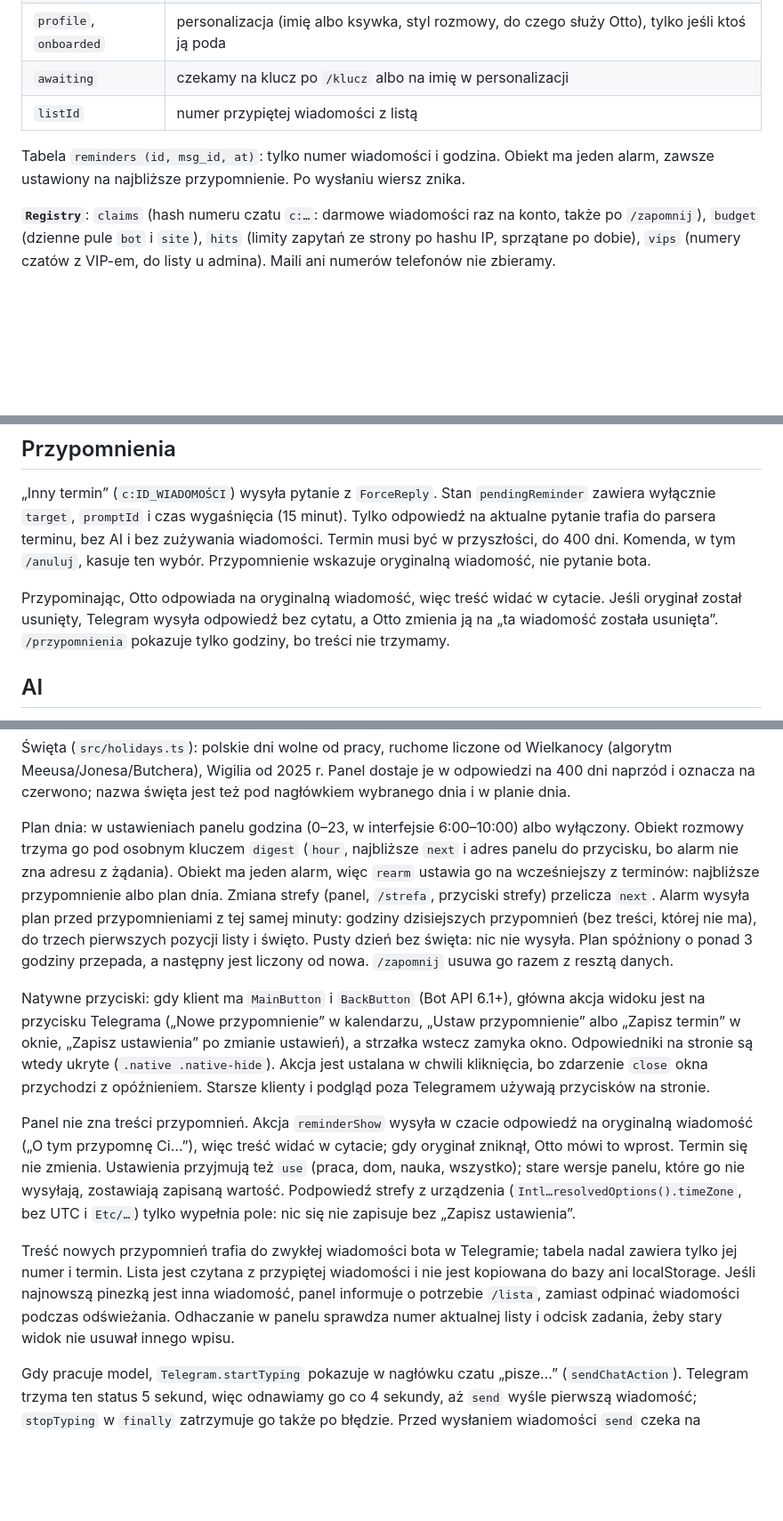
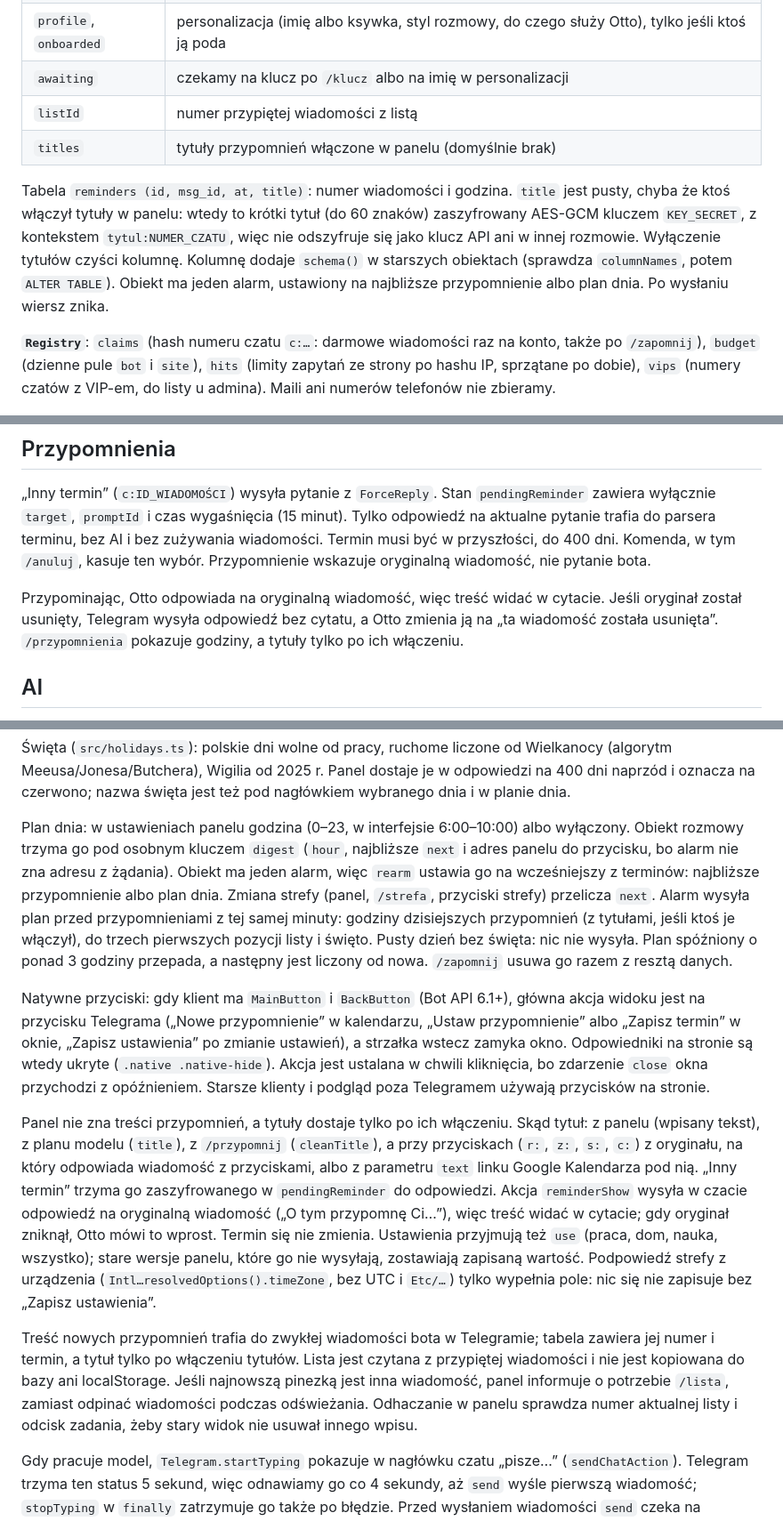
Before and after one commit to designhouseme/Otto, a Markdown page: docs/techniczne.md, 3 parts joined by grey strips. Shown: that part at 89% size. Drawn GitHub-style; blank space fills up the shorter version.

```diff
--- a/docs/techniczne.md
+++ b/docs/techniczne.md
@@ -43,8 +43,9 @@ Cloudflare Workers + Durable Objects, bez frameworka. Telegram przez webhook, AI
 | `profile`, `onboarded` | personalizacja (imię albo ksywka, styl rozmowy, do czego służy Otto), tylko jeśli ktoś ją poda |
 | `awaiting` | czekamy na klucz po `/klucz` albo na imię w personalizacji |
 | `listId` | numer przypiętej wiadomości z listą |
+| `titles` | tytuły przypomnień włączone w panelu (domyślnie brak) |
 
-Tabela `reminders (id, msg_id, at)`: tylko numer wiadomości i godzina. Obiekt ma jeden alarm, zawsze ustawiony na najbliższe przypomnienie. Po wysłaniu wiersz znika.
+Tabela `reminders (id, msg_id, at, title)`: numer wiadomości i godzina. `title` jest pusty, chyba że ktoś włączył tytuły w panelu: wtedy to krótki tytuł (do 60 znaków) zaszyfrowany AES-GCM kluczem `KEY_SECRET`, z kontekstem `tytul:NUMER_CZATU`, więc nie odszyfruje się jako klucz API ani w innej rozmowie. Wyłączenie tytułów czyści kolumnę. Kolumnę dodaje `schema()` w starszych obiektach (sprawdza `columnNames`, potem `ALTER TABLE`). Obiekt ma jeden alarm, ustawiony na najbliższe przypomnienie albo plan dnia. Po wysłaniu wiersz znika.
 
 **`Registry`**: `claims` (hash numeru czatu `c:…`: darmowe wiadomości raz na konto, także po `/zapomnij`), `budget` (dzienne pule `bot` i `site`), `hits` (limity zapytań ze strony po hashu IP, sprzątane po dobie), `vips` (numery czatów z VIP-em, do listy u admina). Maili ani numerów telefonów nie zbieramy.
 
@@ -62,7 +63,7 @@ Otto edytuje własną wiadomość i czyta ją z powrotem przez `getChat` (`pinne
 
 „Inny termin” (`c:ID_WIADOMOŚCI`) wysyła pytanie z `ForceReply`. Stan `pendingReminder` zawiera wyłącznie `target`, `promptId` i czas wygaśnięcia (15 minut). Tylko odpowiedź na aktualne pytanie trafia do parsera terminu, bez AI i bez zużywania wiadomości. Termin musi być w przyszłości, do 400 dni. Komenda, w tym `/anuluj`, kasuje ten wybór. Przypomnienie wskazuje oryginalną wiadomość, nie pytanie bota.
 
-Przypominając, Otto odpowiada na oryginalną wiadomość, więc treść widać w cytacie. Jeśli oryginał został usunięty, Telegram wysyła odpowiedź bez cytatu, a Otto zmienia ją na „ta wiadomość została usunięta”. `/przypomnienia` pokazuje tylko godziny, bo treści nie trzymamy.
+Przypominając, Otto odpowiada na oryginalną wiadomość, więc treść widać w cytacie. Jeśli oryginał został usunięty, Telegram wysyła odpowiedź bez cytatu, a Otto zmienia ją na „ta wiadomość została usunięta”. `/przypomnienia` pokazuje godziny, a tytuły tylko po ich włączeniu.
 
 ## AI
 
@@ -118,13 +119,13 @@ Kalendarz liczy się w przeglądarce z tych samych danych co lista terminów, be
 
 Święta (`src/holidays.ts`): polskie dni wolne od pracy, ruchome liczone od Wielkanocy (algorytm Meeusa/Jonesa/Butchera), Wigilia od 2025 r. Panel dostaje je w odpowiedzi na 400 dni naprzód i oznacza na czerwono; nazwa święta jest też pod nagłówkiem wybranego dnia i w planie dnia.
 
-Plan dnia: w ustawieniach panelu godzina (0–23, w interfejsie 6:00–10:00) albo wyłączony. Obiekt rozmowy trzyma go pod osobnym kluczem `digest` (`hour`, najbliższe `next` i adres panelu do przycisku, bo alarm nie zna adresu z żądania). Obiekt ma jeden alarm, więc `rearm` ustawia go na wcześniejszy z terminów: najbliższe przypomnienie albo plan dnia. Zmiana strefy (panel, `/strefa`, przyciski strefy) przelicza `next`. Alarm wysyła plan przed przypomnieniami z tej samej minuty: godziny dzisiejszych przypomnień (bez treści, której nie ma), do trzech pierwszych pozycji listy i święto. Pusty dzień bez święta: nic nie wysyła. Plan spóźniony o ponad 3 godziny przepada, a następny jest liczony od nowa. `/zapomnij` usuwa go razem z resztą danych.
+Plan dnia: w ustawieniach panelu godzina (0–23, w interfejsie 6:00–10:00) albo wyłączony. Obiekt rozmowy trzyma go pod osobnym kluczem `digest` (`hour`, najbliższe `next` i adres panelu do przycisku, bo alarm nie zna adresu z żądania). Obiekt ma jeden alarm, więc `rearm` ustawia go na wcześniejszy z terminów: najbliższe przypomnienie albo plan dnia. Zmiana strefy (panel, `/strefa`, przyciski strefy) przelicza `next`. Alarm wysyła plan przed przypomnieniami z tej samej minuty: godziny dzisiejszych przypomnień (z tytułami, jeśli ktoś je włączył), do trzech pierwszych pozycji listy i święto. Pusty dzień bez święta: nic nie wysyła. Plan spóźniony o ponad 3 godziny przepada, a następny jest liczony od nowa. `/zapomnij` usuwa go razem z resztą danych.
 
 Natywne przyciski: gdy klient ma `MainButton` i `BackButton` (Bot API 6.1+), główna akcja widoku jest na przycisku Telegrama („Nowe przypomnienie” w kalendarzu, „Ustaw przypomnienie” albo „Zapisz termin” w oknie, „Zapisz ustawienia” po zmianie ustawień), a strzałka wstecz zamyka okno. Odpowiedniki na stronie są wtedy ukryte (`.native .native-hide`). Akcja jest ustalana w chwili kliknięcia, bo zdarzenie `close` okna przychodzi z opóźnieniem. Starsze klienty i podgląd poza Telegramem używają przycisków na stronie.
 
-Panel nie zna treści przypomnień. Akcja `reminderShow` wysyła w czacie odpowiedź na oryginalną wiadomość („O tym przypomnę Ci…”), więc treść widać w cytacie; gdy oryginał zniknął, Otto mówi to wprost. Termin się nie zmienia. Ustawienia przyjmują też `use` (praca, dom, nauka, wszystko); stare wersje panelu, które go nie wysyłają, zostawiają zapisaną wartość. Podpowiedź strefy z urządzenia (`Intl…resolvedOptions().timeZone`, bez UTC i `Etc/…`) tylko wypełnia pole: nic się nie zapisuje bez „Zapisz ustawienia”.
+Panel nie zna treści przypomnień, a tytuły dostaje tylko po ich włączeniu. Skąd tytuł: z panelu (wpisany tekst), z planu modelu (`title`), z `/przypomnij` (`cleanTitle`), a przy przyciskach (`r:`, `z:`, `s:`, `c:`) z oryginału, na który odpowiada wiadomość z przyciskami, albo z parametru `text` linku Google Kalendarza pod nią. „Inny termin” trzyma go zaszyfrowanego w `pendingReminder` do odpowiedzi. Akcja `reminderShow` wysyła w czacie odpowiedź na oryginalną wiadomość („O tym przypomnę Ci…”), więc treść widać w cytacie; gdy oryginał zniknął, Otto mówi to wprost. Termin się nie zmienia. Ustawienia przyjmują też `use` (praca, dom, nauka, wszystko); stare wersje panelu, które go nie wysyłają, zostawiają zapisaną wartość. Podpowiedź strefy z urządzenia (`Intl…resolvedOptions().timeZone`, bez UTC i `Etc/…`) tylko wypełnia pole: nic się nie zapisuje bez „Zapisz ustawienia”.
 
-Treść nowych przypomnień trafia do zwykłej wiadomości bota w Telegramie; tabela nadal zawiera tylko jej numer i termin. Lista jest czytana z przypiętej wiadomości i nie jest kopiowana do bazy ani localStorage. Jeśli najnowszą pinezką jest inna wiadomość, panel informuje o potrzebie `/lista`, zamiast odpinać wiadomości podczas odświeżania. Odhaczanie w panelu sprawdza numer aktualnej listy i odcisk zadania, żeby stary widok nie usuwał innego wpisu.
+Treść nowych przypomnień trafia do zwykłej wiadomości bota w Telegramie; tabela zawiera jej numer i termin, a tytuł tylko po włączeniu tytułów. Lista jest czytana z przypiętej wiadomości i nie jest kopiowana do bazy ani localStorage. Jeśli najnowszą pinezką jest inna wiadomość, panel informuje o potrzebie `/lista`, zamiast odpinać wiadomości podczas odświeżania. Odhaczanie w panelu sprawdza numer aktualnej listy i odcisk zadania, żeby stary widok nie usuwał innego wpisu.
 
 Gdy pracuje model, `Telegram.startTyping` pokazuje w nagłówku czatu „pisze…” (`sendChatAction`). Telegram trzyma ten status 5 sekund, więc odnawiamy go co 4 sekundy, aż `send` wyśle pierwszą wiadomość; `stopTyping` w `finally` zatrzymuje go także po błędzie. Przed wysłaniem wiadomości `send` czeka na trwające odświeżenie, bo status, który dotarłby po wiadomości, wróciłby na 5 sekund. Każde wywołanie ma krótki timeout, a awaria statusu nie blokuje odpowiedzi. Wcześniej był tu szkic `sendMessageDraft` z „Otto myśli…”, ale Telegram rysuje szkic z własnymi animowanymi kropkami (wychodziły podwójne), a dymek potrafił zostać w czacie po odpowiedzi. Szkic ma sens dopiero przy prawdziwym strumieniowaniu treści odpowiedzi.
 
```
Also changed, not shown: CHANGELOG.md (+5 -0 lines), README.md (+4 -3 lines), docs/readme/panel-kalendarz.png, docs/readme/prywatnosc.png, 11 other files.
